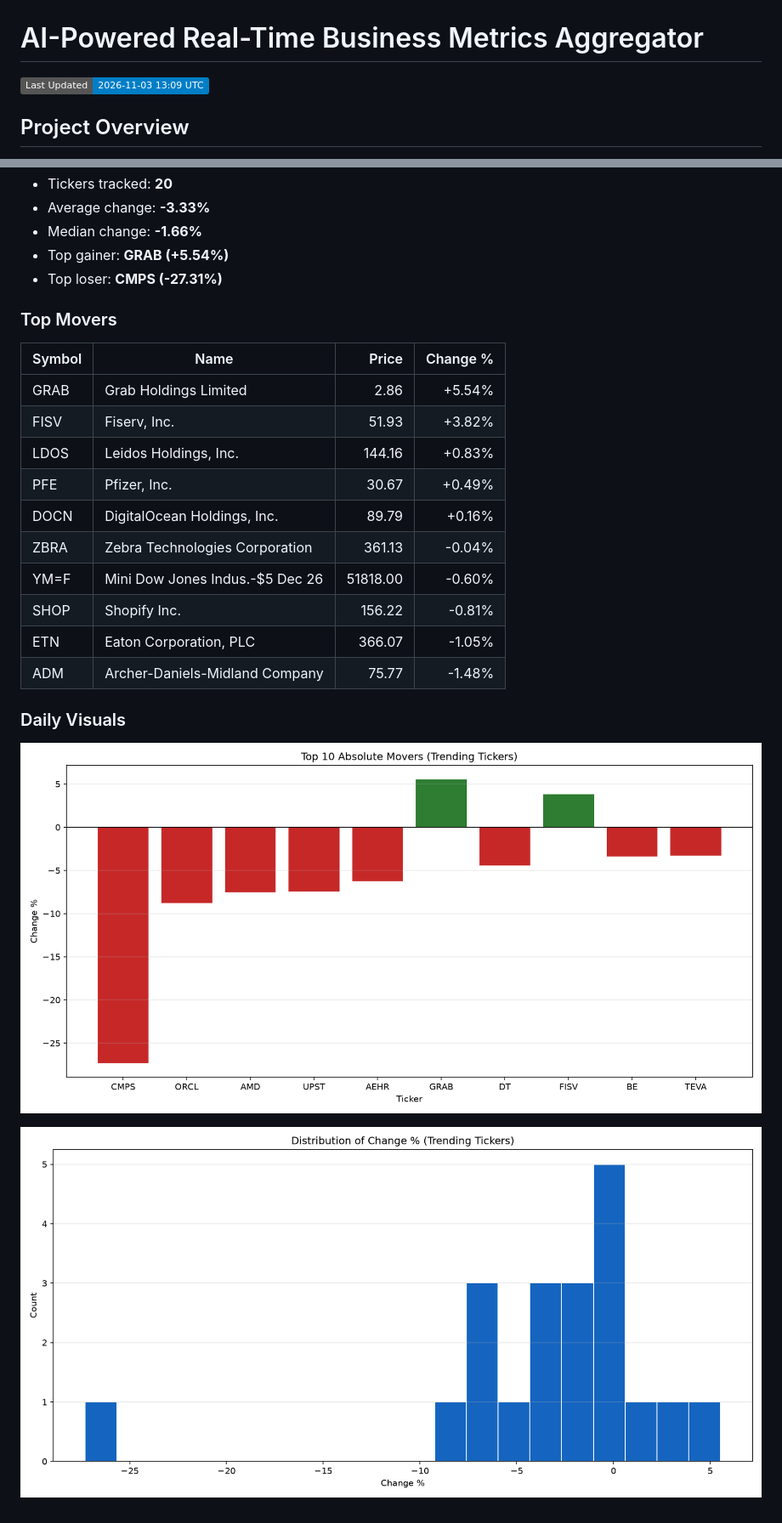
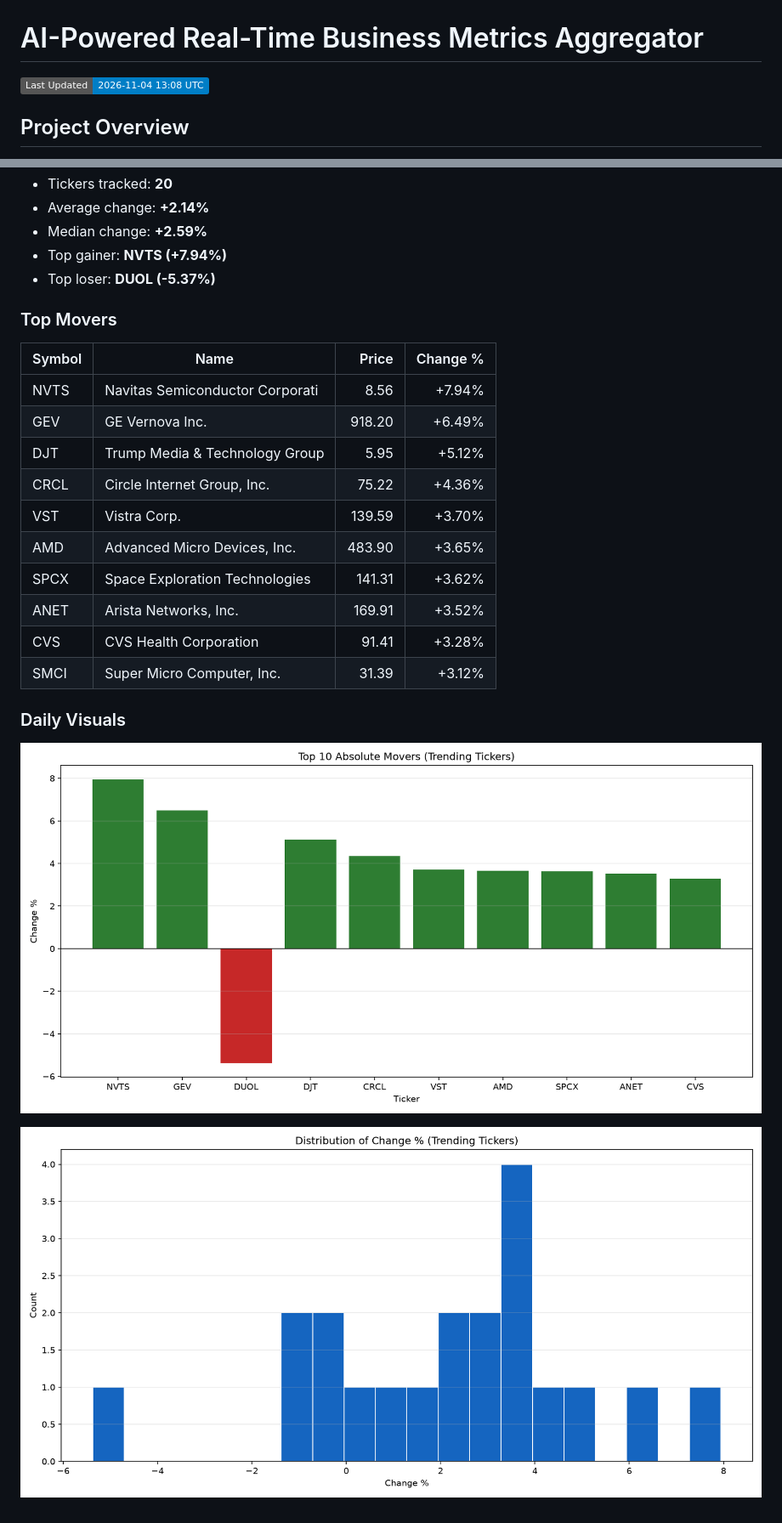
Before and after one commit to JUnelus/AI-Powered-Real-Time-Business-Metrics-Aggregator, a Markdown page: README.md, 2 parts joined by grey strips. Shown at 85% size. GitHub-like rendering; pictures changed too: images/daily/change_distribution.png, images/daily/top_movers.png; badges without logos.

Commit message:
chore: daily metrics report update

```diff
--- a/README.md
+++ b/README.md
@@ -1,7 +1,7 @@
 # AI-Powered Real-Time Business Metrics Aggregator
 
 <!-- LAST_UPDATED_BADGE_START -->
-![Last Updated](https://img.shields.io/badge/Last%20Updated-2026--11--03%2013%3A09%20UTC-blue)
+![Last Updated](https://img.shields.io/badge/Last%20Updated-2026--11--04%2013%3A08%20UTC-blue)
 <!-- LAST_UPDATED_BADGE_END -->
 
 
@@ -150,23 +150,23 @@ This project demonstrates a full pipeline for ingesting, transforming, and analy
 - Tickers tracked: **20**
-- Average change: **-3.33%**
-- Median change: **-1.66%**
-- Top gainer: **GRAB (+5.54%)**
-- Top loser: **CMPS (-27.31%)**
+- Average change: **+2.14%**
+- Median change: **+2.59%**
+- Top gainer: **NVTS (+7.94%)**
+- Top loser: **DUOL (-5.37%)**
 
 ### Top Movers
 
 | Symbol | Name | Price | Change % |
 |---|---|---:|---:|
-| GRAB | Grab Holdings Limited | 2.86 | +5.54% |
-| FISV | Fiserv, Inc. | 51.93 | +3.82% |
-| LDOS | Leidos Holdings, Inc. | 144.16 | +0.83% |
-| PFE | Pfizer, Inc. | 30.67 | +0.49% |
-| DOCN | DigitalOcean Holdings, Inc. | 89.79 | +0.16% |
-| ZBRA | Zebra Technologies Corporation | 361.13 | -0.04% |
-| YM=F | Mini Dow Jones Indus.-$5 Dec 26 | 51818.00 | -0.60% |
-| SHOP | Shopify Inc. | 156.22 | -0.81% |
-| ETN | Eaton Corporation, PLC | 366.07 | -1.05% |
-| ADM | Archer-Daniels-Midland Company | 75.77 | -1.48% |
+| NVTS | Navitas Semiconductor Corporati | 8.56 | +7.94% |
+| GEV | GE Vernova Inc. | 918.20 | +6.49% |
+| DJT | Trump Media & Technology Group  | 5.95 | +5.12% |
+| CRCL | Circle Internet Group, Inc. | 75.22 | +4.36% |
+| VST | Vistra Corp. | 139.59 | +3.70% |
+| AMD | Advanced Micro Devices, Inc. | 483.90 | +3.65% |
+| SPCX | Space Exploration Technologies  | 141.31 | +3.62% |
+| ANET | Arista Networks, Inc. | 169.91 | +3.52% |
+| CVS | CVS Health Corporation | 91.41 | +3.28% |
+| SMCI | Super Micro Computer, Inc. | 31.39 | +3.12% |
 
 ### Daily Visuals
 
```
Also changed, not shown: other parts of README.md (+1 -1 lines), 2 other files.
